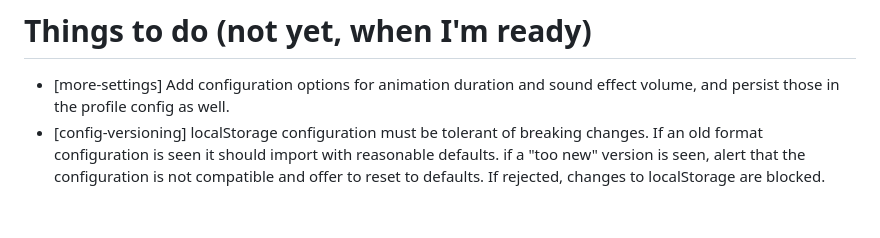
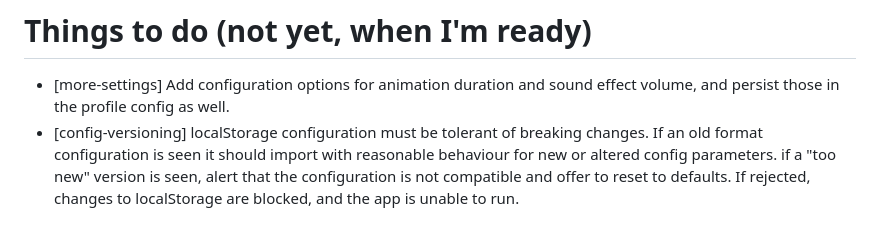
Before and after one commit to pje-netcomm/selektor-5000, a Markdown page: project.md, the part around the change. Rendered like a GitHub page.

Commit message:
Update future changes

```diff
--- a/project.md
+++ b/project.md
@@ -182,4 +182,4 @@ Current version: **v6.3**
 
 # Things to do (not yet, when I'm ready)
 - [more-settings] Add configuration options for animation duration and sound effect volume, and persist those in the profile config as well.
-- [config-versioning] localStorage configuration must be tolerant of breaking changes.  If an old format configuration is seen it should import with reasonable defaults. if a "too new" version is seen, alert that the configuration is not compatible and offer to reset to defaults.  If rejected, changes to localStorage are blocked.
+- [config-versioning] localStorage configuration must be tolerant of breaking changes.  If an old format configuration is seen it should import with reasonable behaviour for new or altered config parameters. if a "too new" version is seen, alert that the configuration is not compatible and offer to reset to defaults.  If rejected, changes to localStorage are blocked, and the app is unable to run.
```
